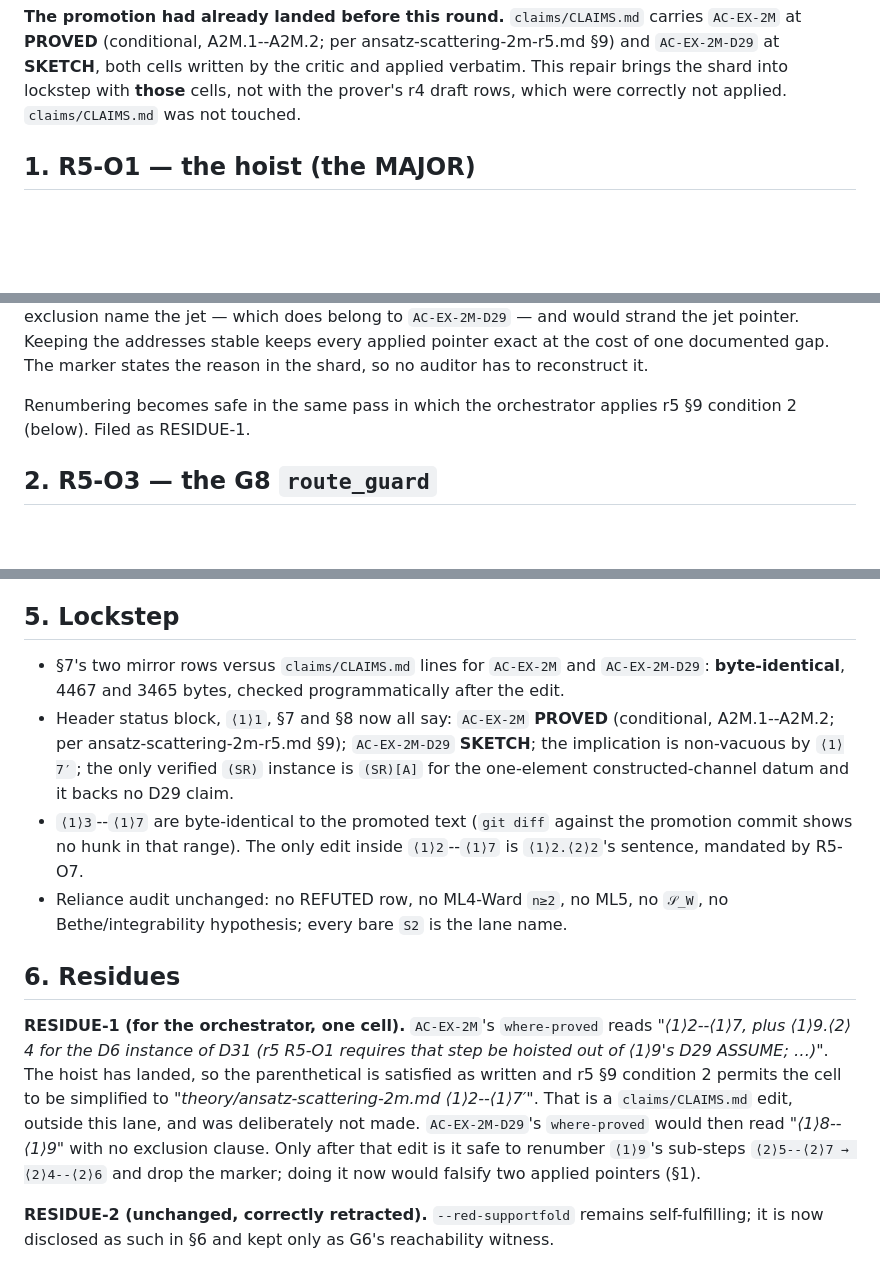
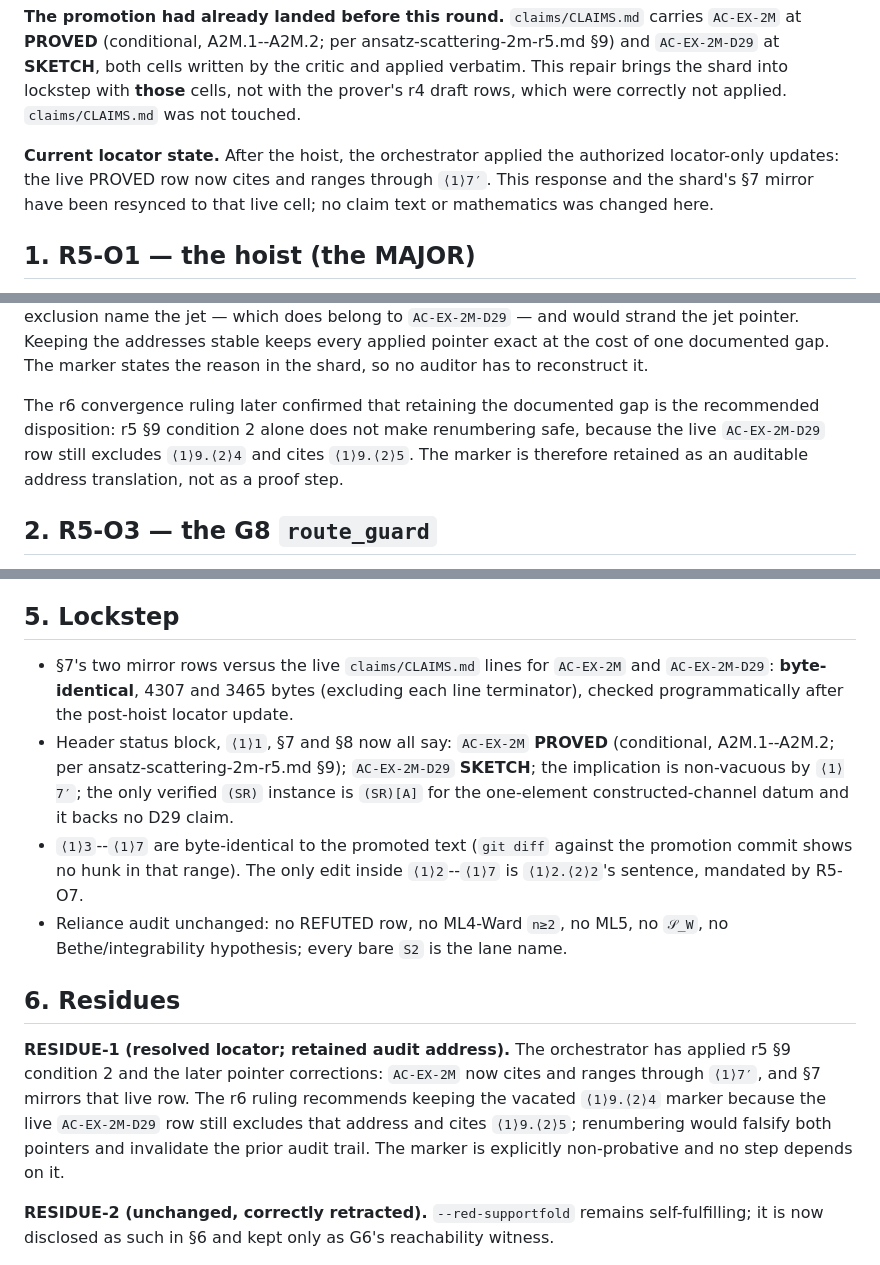
Before and after one commit to tobiasosborne/tns-as-st-me, a Markdown page: theory/ansatz-scattering-2m-r5-response.md, 3 parts joined by grey strips. Rendered like a GitHub page; blank space fills up the shorter version.

```diff
--- a/theory/ansatz-scattering-2m-r5-response.md
+++ b/theory/ansatz-scattering-2m-r5-response.md
@@ -22,6 +22,11 @@ ansatz-scattering-2m-r5.md §9) and `AC-EX-2M-D29` at **SKETCH**, both cells
 written by the critic and applied verbatim.  This repair brings the shard into
 lockstep with **those** cells, not with the prover's r4 draft rows, which were
 correctly not applied.  `claims/CLAIMS.md` was not touched.
+
+**Current locator state.**  After the hoist, the orchestrator applied the
+authorized locator-only updates: the live PROVED row now cites and ranges
+through `⟨1⟩7′`.  This response and the shard's §7 mirror have been resynced
+to that live cell; no claim text or mathematics was changed here.
 
 ## 1. R5-O1 — the hoist (the MAJOR)
 
@@ -72,8 +77,11 @@ statement cell cites "*(⟨1⟩9.⟨2⟩5)*" for the constructed-channel jet.  S
 stable keeps every applied pointer exact at the cost of one documented gap.
 The marker states the reason in the shard, so no auditor has to reconstruct it.
 
-Renumbering becomes safe in the same pass in which the orchestrator applies r5
-§9 condition 2 (below).  Filed as RESIDUE-1.
+The r6 convergence ruling later confirmed that retaining the documented gap is
+the recommended disposition: r5 §9 condition 2 alone does not make
+renumbering safe, because the live `AC-EX-2M-D29` row still excludes
+`⟨1⟩9.⟨2⟩4` and cites `⟨1⟩9.⟨2⟩5`.  The marker is therefore retained as an
+auditable address translation, not as a proof step.
 
 ## 2. R5-O3 — the G8 `route_guard`
 
@@ -212,9 +220,10 @@ the two route expressions have not been collapsed into one.
 
 ## 5. Lockstep
 
-- §7's two mirror rows versus `claims/CLAIMS.md` lines for `AC-EX-2M` and
-  `AC-EX-2M-D29`: **byte-identical**, 4467 and 3465 bytes, checked
-  programmatically after the edit.
+- §7's two mirror rows versus the live `claims/CLAIMS.md` lines for
+  `AC-EX-2M` and `AC-EX-2M-D29`: **byte-identical**, 4307 and 3465 bytes
+  (excluding each line terminator),
+  checked programmatically after the post-hoist locator update.
 - Header status block, `⟨1⟩1`, §7 and §8 now all say: `AC-EX-2M` **PROVED**
   (conditional, A2M.1--A2M.2; per ansatz-scattering-2m-r5.md §9);
   `AC-EX-2M-D29` **SKETCH**; the implication is non-vacuous by `⟨1⟩7′`; the
@@ -228,16 +237,14 @@ the two route expressions have not been collapsed into one.
 
 ## 6. Residues
 
-**RESIDUE-1 (for the orchestrator, one cell).**  `AC-EX-2M`'s `where-proved`
-reads "*⟨1⟩2--⟨1⟩7, plus ⟨1⟩9.⟨2⟩4 for the D6 instance of D31 (r5 R5-O1
-requires that step be hoisted out of ⟨1⟩9's D29 ASSUME; …)*".  The hoist has
-landed, so the parenthetical is satisfied as written and r5 §9 condition 2
-permits the cell to be simplified to "*theory/ansatz-scattering-2m.md
-⟨1⟩2--⟨1⟩7′*".  That is a `claims/CLAIMS.md` edit, outside this lane, and was
-deliberately not made.  `AC-EX-2M-D29`'s `where-proved` would then read
-"*⟨1⟩8--⟨1⟩9*" with no exclusion clause.  Only after that edit is it safe to
-renumber `⟨1⟩9`'s sub-steps `⟨2⟩5--⟨2⟩7 → ⟨2⟩4--⟨2⟩6` and drop the marker;
-doing it now would falsify two applied pointers (§1).
+**RESIDUE-1 (resolved locator; retained audit address).**  The orchestrator
+has applied r5 §9 condition 2 and the later pointer corrections:
+`AC-EX-2M` now cites and ranges through `⟨1⟩7′`, and §7 mirrors that live row.
+The r6 ruling recommends keeping the vacated `⟨1⟩9.⟨2⟩4` marker because the
+live `AC-EX-2M-D29` row still excludes that address and cites
+`⟨1⟩9.⟨2⟩5`; renumbering would falsify both pointers and invalidate the prior
+audit trail.  The marker is explicitly non-probative and no step depends on
+it.
 
 **RESIDUE-2 (unchanged, correctly retracted).**  `--red-supportfold` remains
 self-fulfilling; it is now disclosed as such in §6 and kept only as G6's
```
Also changed, not shown: theory/ansatz-scattering-2m.md (+16 -19 lines).
